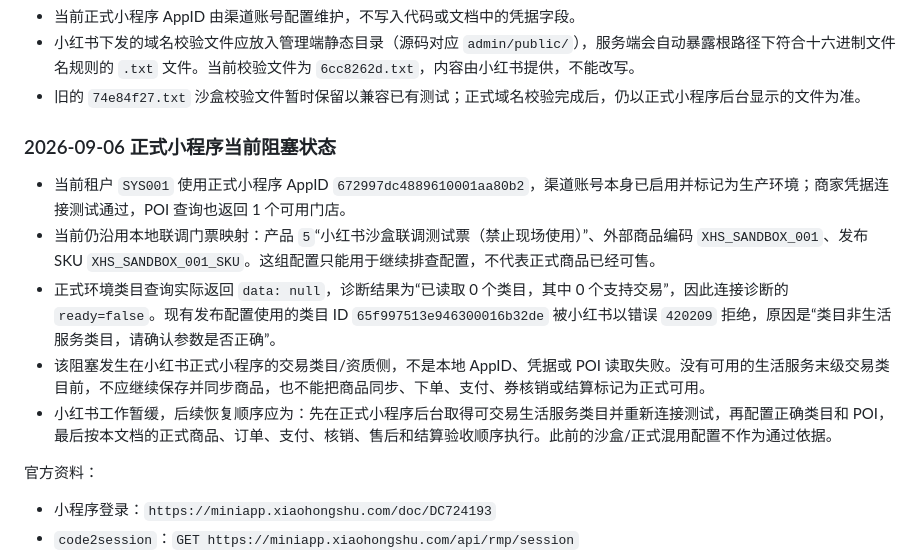
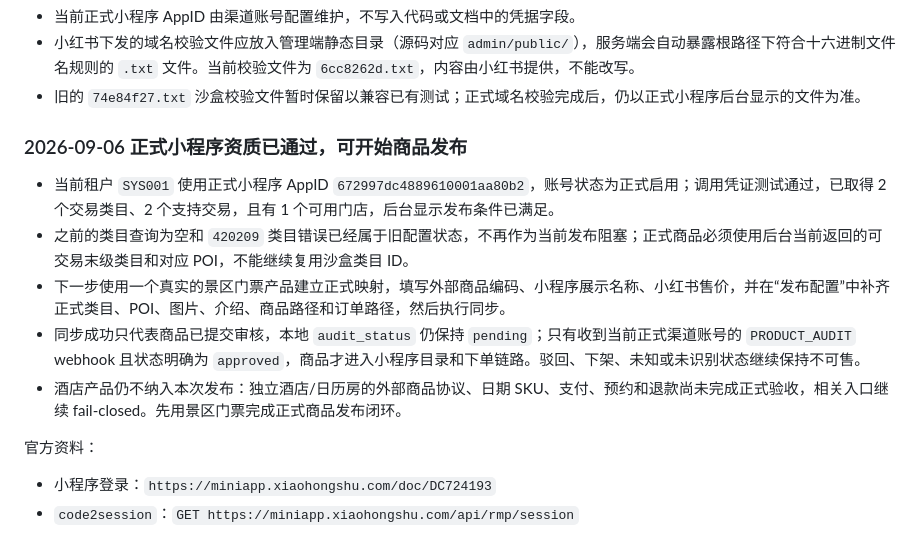
Before and after one commit to EdVulcan/ticket-system, a Markdown page: docs/xiaohongshu-miniapp-integration.md, the part around the change. Drawn GitHub-style.

Commit message:
docs: record formal Xiaohongshu publishing readiness

```diff
--- a/docs/xiaohongshu-miniapp-integration.md
+++ b/docs/xiaohongshu-miniapp-integration.md
@@ -19,13 +19,13 @@
 - 小红书下发的域名校验文件应放入管理端静态目录（源码对应 `admin/public/`），服务端会自动暴露根路径下符合十六进制文件名规则的 `.txt` 文件。当前校验文件为 `6cc8262d.txt`，内容由小红书提供，不能改写。
 - 旧的 `74e84f27.txt` 沙盒校验文件暂时保留以兼容已有测试；正式域名校验完成后，仍以正式小程序后台显示的文件为准。
 
-### 2026-09-06 正式小程序当前阻塞状态
+### 2026-09-06 正式小程序资质已通过，可开始商品发布
 
-- 当前租户 `SYS001` 使用正式小程序 AppID `672997dc4889610001aa80b2`，渠道账号本身已启用并标记为生产环境；商家凭据连接测试通过，POI 查询也返回 1 个可用门店。
-- 当前仍沿用本地联调门票映射：产品 `5`“小红书沙盒联调测试票（禁止现场使用）”、外部商品编码 `XHS_SANDBOX_001`、发布 SKU `XHS_SANDBOX_001_SKU`。这组配置只能用于继续排查配置，不代表正式商品已经可售。
-- 正式环境类目查询实际返回 `data: null`，诊断结果为“已读取 0 个类目，其中 0 个支持交易”，因此连接诊断的 `ready=false`。现有发布配置使用的类目 ID `65f997513e946300016b32de` 被小红书以错误 `420209` 拒绝，原因是“类目非生活服务类目，请确认参数是否正确”。
-- 该阻塞发生在小红书正式小程序的交易类目/资质侧，不是本地 AppID、凭据或 POI 读取失败。没有可用的生活服务末级交易类目前，不应继续保存并同步商品，也不能把商品同步、下单、支付、券核销或结算标记为正式可用。
-- 小红书工作暂缓，后续恢复顺序应为：先在正式小程序后台取得可交易生活服务类目并重新连接测试，再配置正确类目和 POI，最后按本文档的正式商品、订单、支付、核销、售后和结算验收顺序执行。此前的沙盒/正式混用配置不作为通过依据。
+- 当前租户 `SYS001` 使用正式小程序 AppID `672997dc4889610001aa80b2`，账号状态为正式启用；调用凭证测试通过，已取得 2 个交易类目、2 个支持交易，且有 1 个可用门店，后台显示发布条件已满足。
+- 之前的类目查询为空和 `420209` 类目错误已经属于旧配置状态，不再作为当前发布阻塞；正式商品必须使用后台当前返回的可交易末级类目和对应 POI，不能继续复用沙盒类目 ID。
+- 下一步使用一个真实的景区门票产品建立正式映射，填写外部商品编码、小程序展示名称、小红书售价，并在“发布配置”中补齐正式类目、POI、图片、介绍、商品路径和订单路径，然后执行同步。
+- 同步成功只代表商品已提交审核，本地 `audit_status` 仍保持 `pending`；只有收到当前正式渠道账号的 `PRODUCT_AUDIT` webhook 且状态明确为 `approved`，商品才进入小程序目录和下单链路。驳回、下架、未知或未识别状态继续保持不可售。
+- 酒店产品仍不纳入本次发布：独立酒店/日历房的外部商品协议、日期 SKU、支付、预约和退款尚未完成正式验收，相关入口继续 fail-closed。先用景区门票完成正式商品发布闭环。
 
 官方资料：
 
```
Also changed, not shown: docs/current-development-roadmap-2026-08-01.md (+1 -0 lines), docs/platform-multitenancy-development-guide.md (+2 -0 lines).
